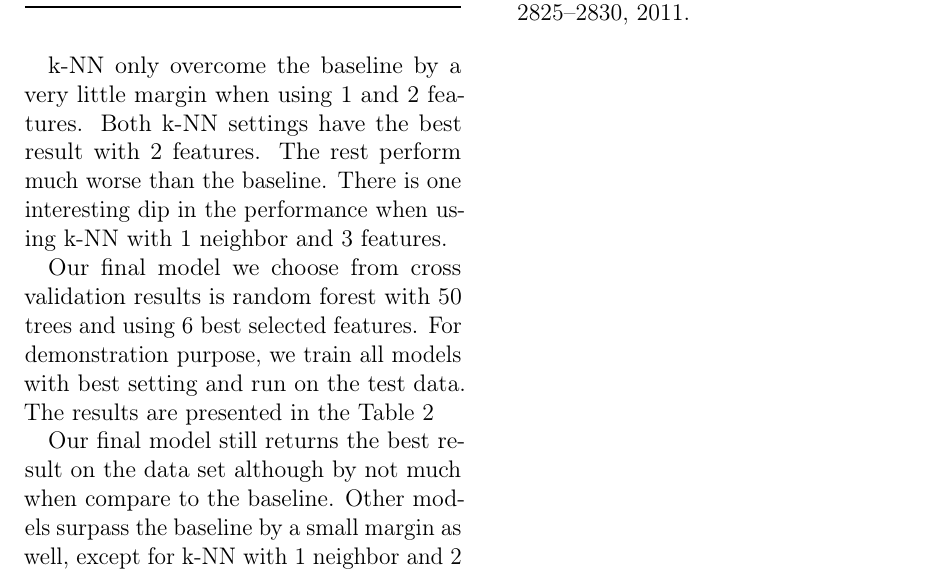
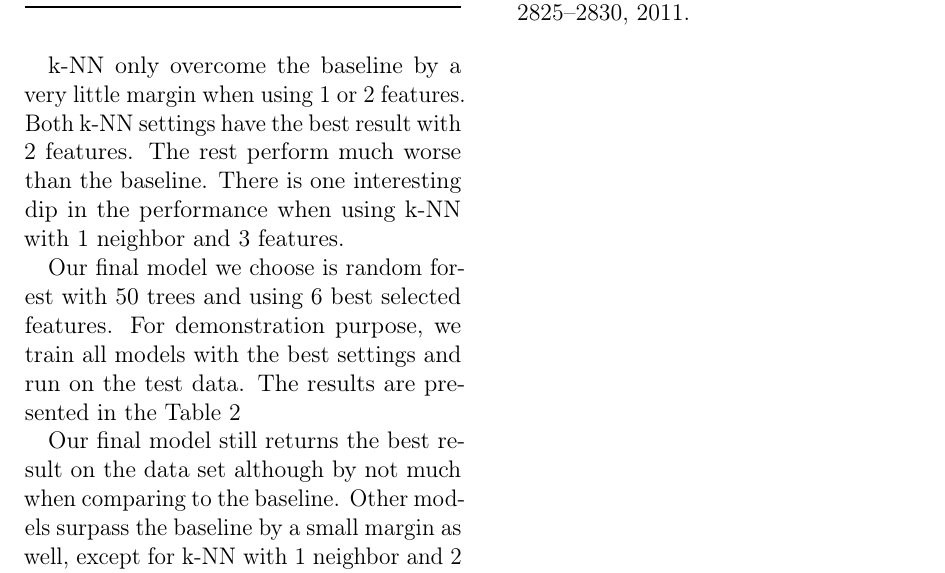
Before and after one commit to ngndn/studious-bassoon, a LaTeX paper (doc/main.tex, which reads doc/sections/sec04.tex): part of page 6 of 7, cut so that both start at the same text. Compiled offline with pdfLaTeX.

Commit message:
Fix errors in classification result

```diff
--- a/doc/sections/sec04.tex
+++ b/doc/sections/sec04.tex
@@ -38,9 +38,9 @@ Only random forests with a small number of features can (barely) beat the baseli
 
-k-NN only overcome the baseline by a very little margin when using 1 and 2 features. Both k-NN settings have the best result with 2 features. The rest perform much worse than the baseline. There is one interesting dip in the performance when using k-NN with 1 neighbor and 3 features.
+k-NN only overcome the baseline by a very little margin when using 1 or 2 features. Both k-NN settings have the best result with 2 features. The rest perform much worse than the baseline. There is one interesting dip in the performance when using k-NN with 1 neighbor and 3 features.
 
-Our final model we choose from cross validation results is random forest with 50 trees and using 6 best selected features. For demonstration purpose, we train all models with best setting and run on the test data. The results are presented in the Table~\ref{tab:clsperf}
+Our final model we choose is random forest with 50 trees and using 6 best selected features. For demonstration purpose, we train all models with the best settings and run on the test data. The results are presented in the Table~\ref{tab:clsperf}
 
-Our final model still returns the best result on the data set although by not much when compare to the baseline. Other models surpass the baseline by a small margin as well, except for k-NN with 1 neighbor and 2 features which gives a very low performance.
+Our final model still returns the best result on the data set although by not much when comparing to the baseline. Other models surpass the baseline by a small margin as well, except for k-NN with 1 neighbor and 2 features which gives a very low performance.
 
 \begin{table}[t]
   \caption{Classification performance comparison of (1) baseline, $k$-NN with
```
Also changed, not shown: doc/sections/sec04.tex (6 more changed lines).
